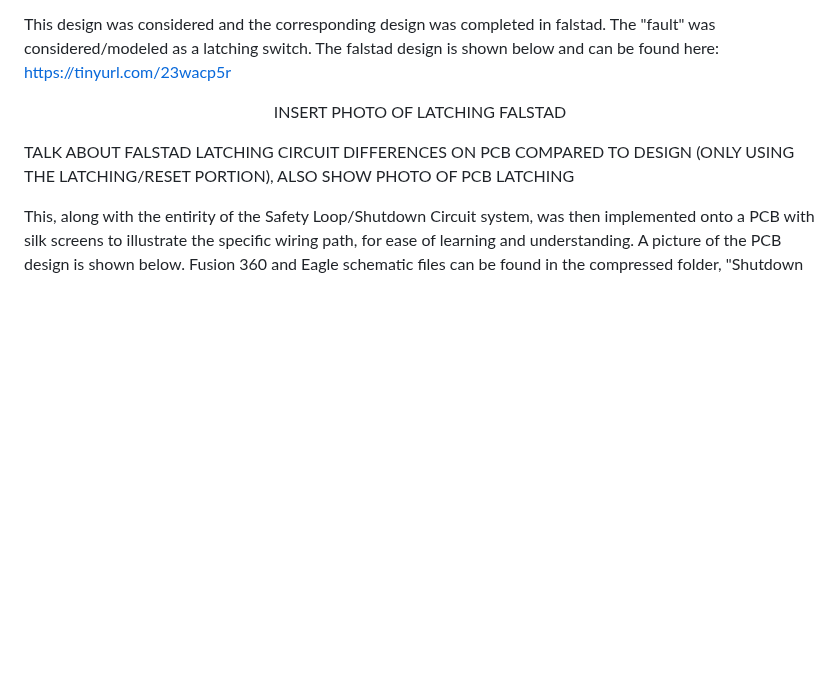
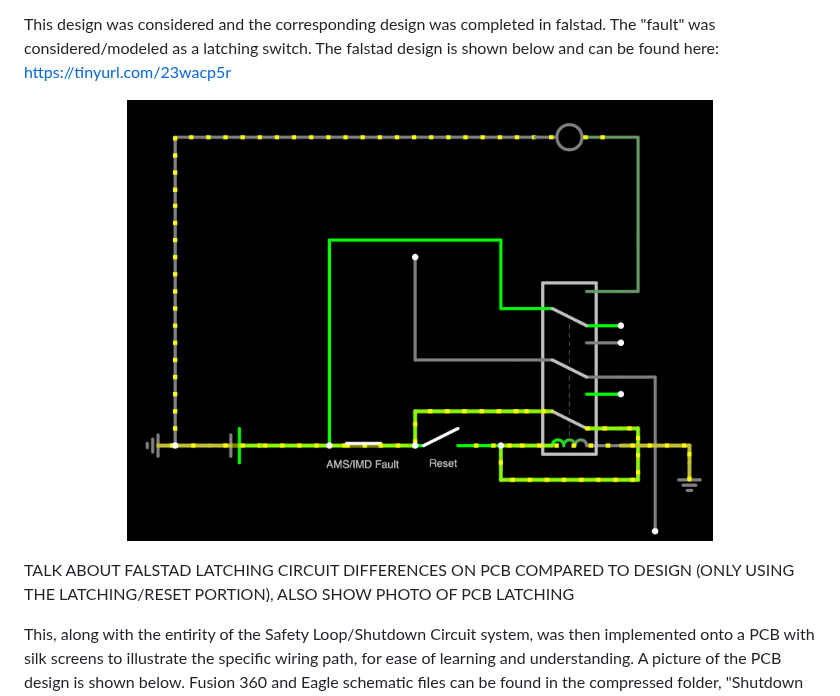
Before and after one commit to kdurf15/KDurf-Senior-Design-Project, a Markdown page: README.md, the part around the change. Rendered like a GitHub page; blank space fills up the shorter version.

```diff
--- a/README.md
+++ b/README.md
@@ -135,7 +135,7 @@ As required by the 2023 Formula SAE Hybrid + Electric rule set, the Isolation Mo
 This design was considered and the corresponding design was completed in falstad. The "fault" was considered/modeled as a latching switch. The falstad design is shown below and can be found here: https://tinyurl.com/23wacp5r
 
 <p align="center">
-  INSERT PHOTO OF LATCHING FALSTAD
+  <img width="586" alt="falstad screenshot" src="https://github.com/kdurf15/KDurf-Senior-Design-Project/blob/a1ef0033f88fbdf8f094d757da383d9f4f392fa8/Falstad%20Latching%20Circuit.png">
 </p>
 
 TALK ABOUT FALSTAD LATCHING CIRCUIT DIFFERENCES ON PCB COMPARED TO DESIGN (ONLY USING THE LATCHING/RESET PORTION), ALSO SHOW PHOTO OF PCB LATCHING
```
